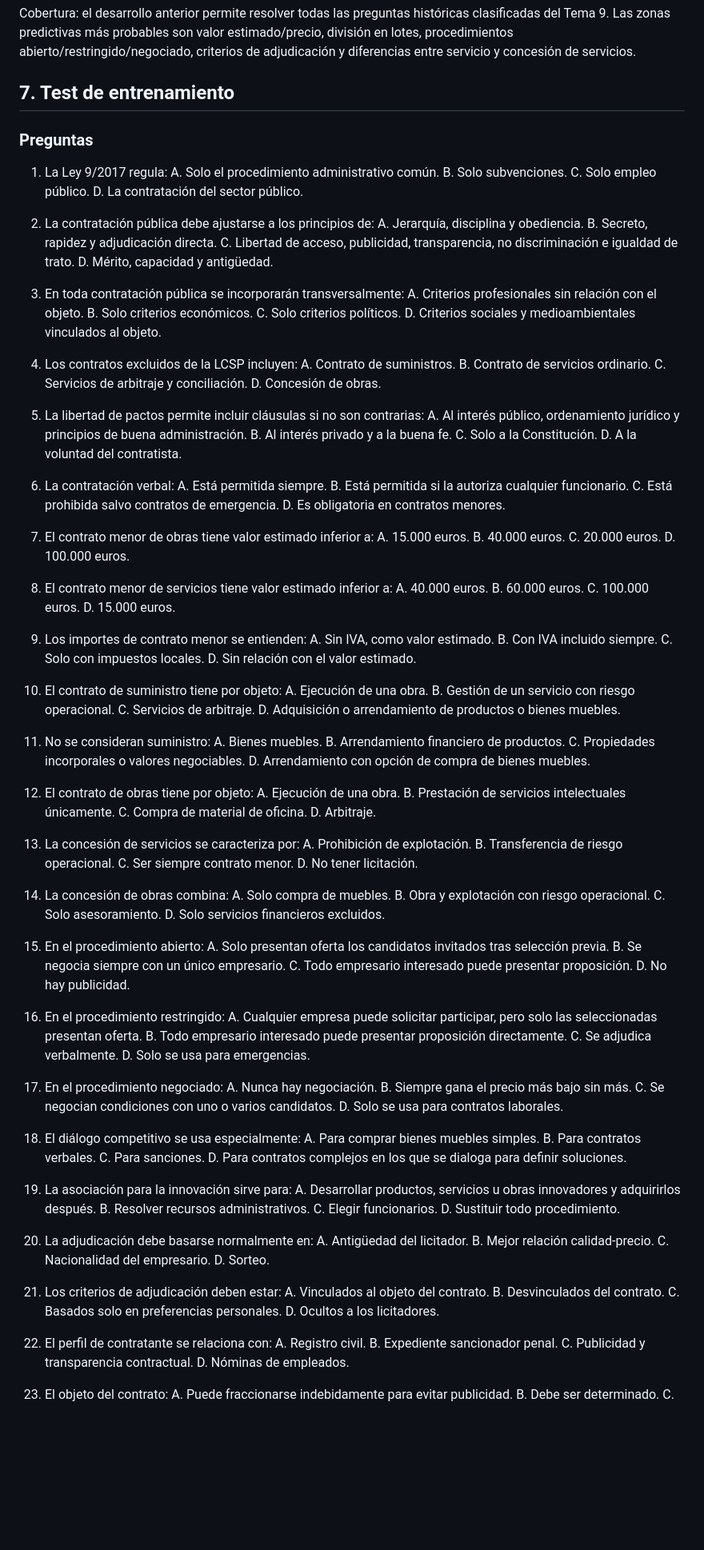
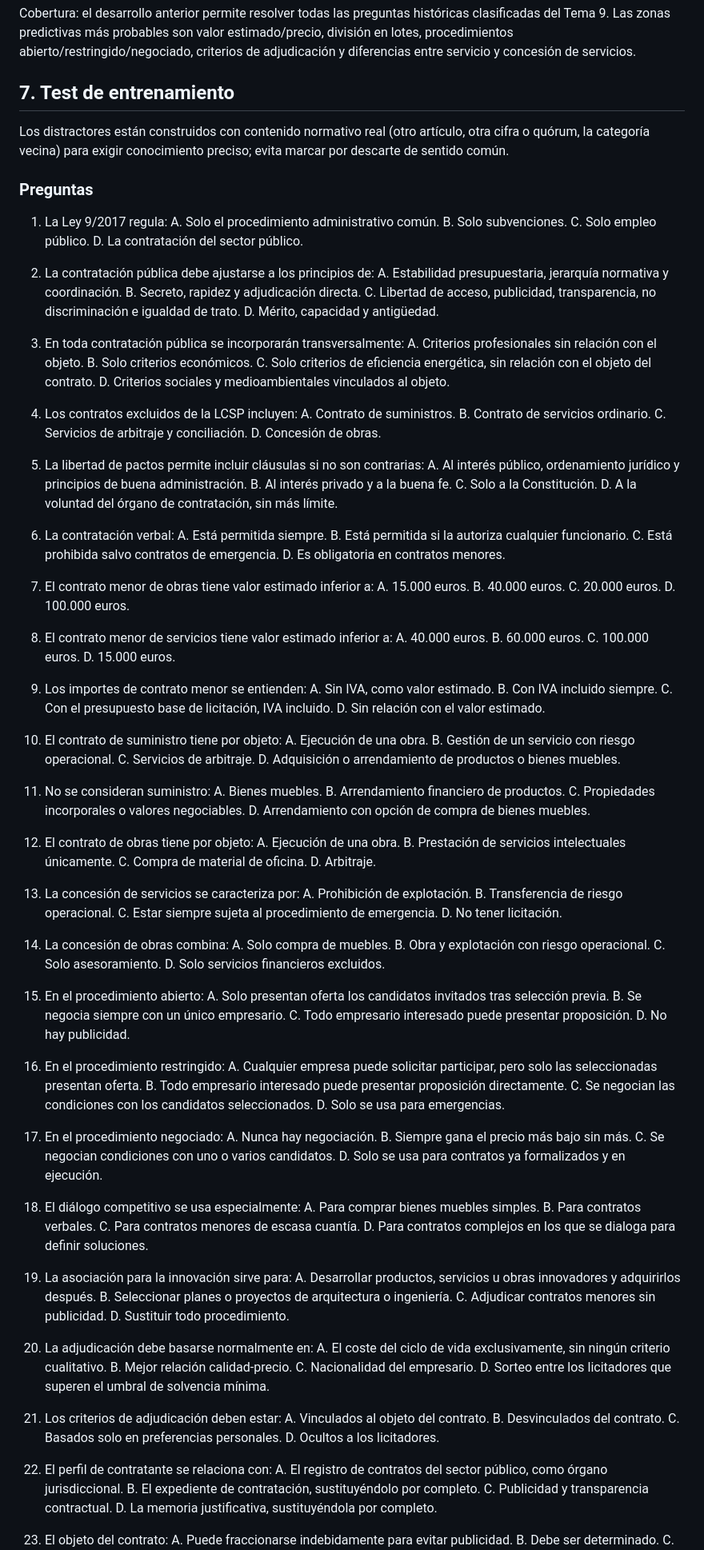
Before and after one commit to juanda/auxiliar-cm.codex, a Markdown page: 05_temario/tema_09_contratos_sector_publico.md, the part around one of its changes. Shown at 80% size. Drawn GitHub-style; blank space fills up the shorter version.

```diff
--- a/05_temario/tema_09_contratos_sector_publico.md
+++ b/05_temario/tema_09_contratos_sector_publico.md
@@ -394,6 +394,8 @@ Cobertura: el desarrollo anterior permite resolver todas las preguntas históric
 
 ## 7. Test de entrenamiento
 
+Los distractores están construidos con contenido normativo real (otro artículo, otra cifra o quórum, la categoría vecina) para exigir conocimiento preciso; evita marcar por descarte de sentido común.
+
 ### Preguntas
 
 1. La Ley 9/2017 regula:
@@ -403,7 +405,7 @@ Cobertura: el desarrollo anterior permite resolver todas las preguntas históric
    D. La contratación del sector público.
 
 2. La contratación pública debe ajustarse a los principios de:
-   A. Jerarquía, disciplina y obediencia.
+   A. Estabilidad presupuestaria, jerarquía normativa y coordinación.
    B. Secreto, rapidez y adjudicación directa.
    C. Libertad de acceso, publicidad, transparencia, no discriminación e igualdad de trato.
    D. Mérito, capacidad y antigüedad.
@@ -411,7 +413,7 @@ Cobertura: el desarrollo anterior permite resolver todas las preguntas históric
 3. En toda contratación pública se incorporarán transversalmente:
    A. Criterios profesionales sin relación con el objeto.
    B. Solo criterios económicos.
-   C. Solo criterios políticos.
+   C. Solo criterios de eficiencia energética, sin relación con el objeto del contrato.
    D. Criterios sociales y medioambientales vinculados al objeto.
 
 4. Los contratos excluidos de la LCSP incluyen:
@@ -424,7 +426,7 @@ Cobertura: el desarrollo anterior permite resolver todas las preguntas históric
    A. Al interés público, ordenamiento jurídico y principios de buena administración.
    B. Al interés privado y a la buena fe.
    C. Solo a la Constitución.
-   D. A la voluntad del contratista.
+   D. A la voluntad del órgano de contratación, sin más límite.
 
 6. La contratación verbal:
    A. Está permitida siempre.
@@ -447,7 +449,7 @@ Cobertura: el desarrollo anterior permite resolver todas las preguntas históric
 9. Los importes de contrato menor se entienden:
    A. Sin IVA, como valor estimado.
    B. Con IVA incluido siempre.
-   C. Solo con impuestos locales.
+   C. Con el presupuesto base de licitación, IVA incluido.
    D. Sin relación con el valor estimado.
 
 10. El contrato de suministro tiene por objeto:
@@ -471,7 +473,7 @@ Cobertura: el desarrollo anterior permite resolver todas las preguntas históric
 13. La concesión de servicios se caracteriza por:
     A. Prohibición de explotación.
     B. Transferencia de riesgo operacional.
-    C. Ser siempre contrato menor.
+    C. Estar siempre sujeta al procedimiento de emergencia.
     D. No tener licitación.
 
 14. La concesión de obras combina:
@@ -489,32 +491,32 @@ Cobertura: el desarrollo anterior permite resolver todas las preguntas históric
 16. En el procedimiento restringido:
     A. Cualquier empresa puede solicitar participar, pero solo las seleccionadas presentan oferta.
     B. Todo empresario interesado puede presentar proposición directamente.
-    C. Se adjudica verbalmente.
+    C. Se negocian las condiciones con los candidatos seleccionados.
     D. Solo se usa para emergencias.
 
 17. En el procedimiento negociado:
     A. Nunca hay negociación.
     B. Siempre gana el precio más bajo sin más.
     C. Se negocian condiciones con uno o varios candidatos.
-    D. Solo se usa para contratos laborales.
+    D. Solo se usa para contratos ya formalizados y en ejecución.
 
 18. El diálogo competitivo se usa especialmente:
     A. Para comprar bienes muebles simples.
     B. Para contratos verbales.
-    C. Para sanciones.
+    C. Para contratos menores de escasa cuantía.
     D. Para contratos complejos en los que se dialoga para definir soluciones.
 
 19. La asociación para la innovación sirve para:
     A. Desarrollar productos, servicios u obras innovadores y adquirirlos después.
-    B. Resolver recursos administrativos.
-    C. Elegir funcionarios.
+    B. Seleccionar planes o proyectos de arquitectura o ingeniería.
+    C. Adjudicar contratos menores sin publicidad.
     D. Sustituir todo procedimiento.
 
 20. La adjudicación debe basarse normalmente en:
-    A. Antigüedad del licitador.
+    A. El coste del ciclo de vida exclusivamente, sin ningún criterio cualitativo.
     B. Mejor relación calidad-precio.
     C. Nacionalidad del empresario.
-    D. Sorteo.
+    D. Sorteo entre los licitadores que superen el umbral de solvencia mínima.
 
 21. Los criterios de adjudicación deben estar:
     A. Vinculados al objeto del contrato.
@@ -523,10 +525,10 @@ Cobertura: el desarrollo anterior permite resolver todas las preguntas históric
     D. Ocultos a los licitadores.
 
 22. El perfil de contratante se relaciona con:
-    A. Registro civil.
-    B. Expediente sancionador penal.
+    A. El registro de contratos del sector público, como órgano jurisdiccional.
+    B. El expediente de contratación, sustituyéndolo por completo.
     C. Publicidad y transparencia contractual.
-    D. Nóminas de empleados.
+    D. La memoria justificativa, sustituyéndola por completo.
 
 23. El objeto del contrato:
     A. Puede fraccionarse indebidamente para evitar publicidad.
```
Also changed, not shown: other parts of 05_temario/tema_09_contratos_sector_publico.md (+12 -12 lines), 07_tests/test_tema_09.md (+34 -32 lines).
